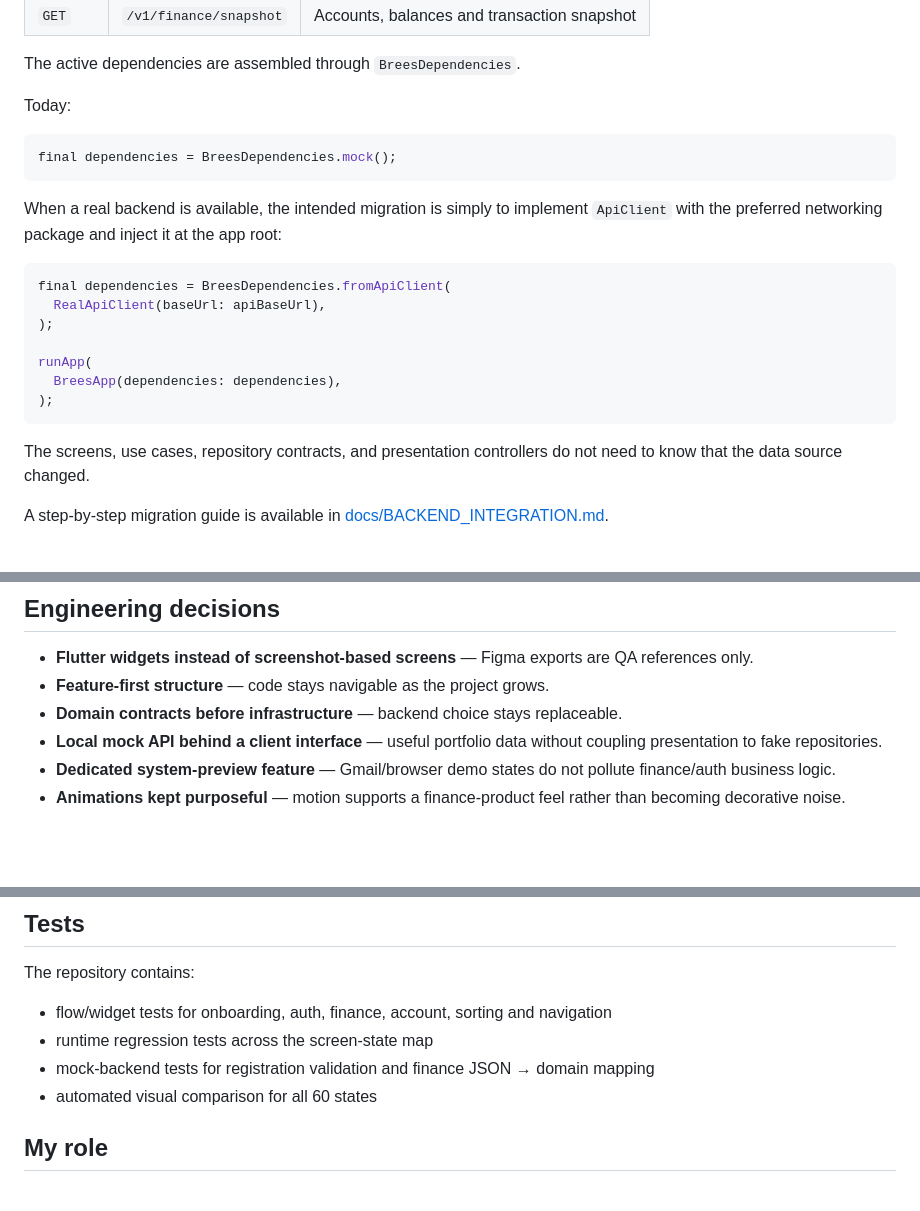
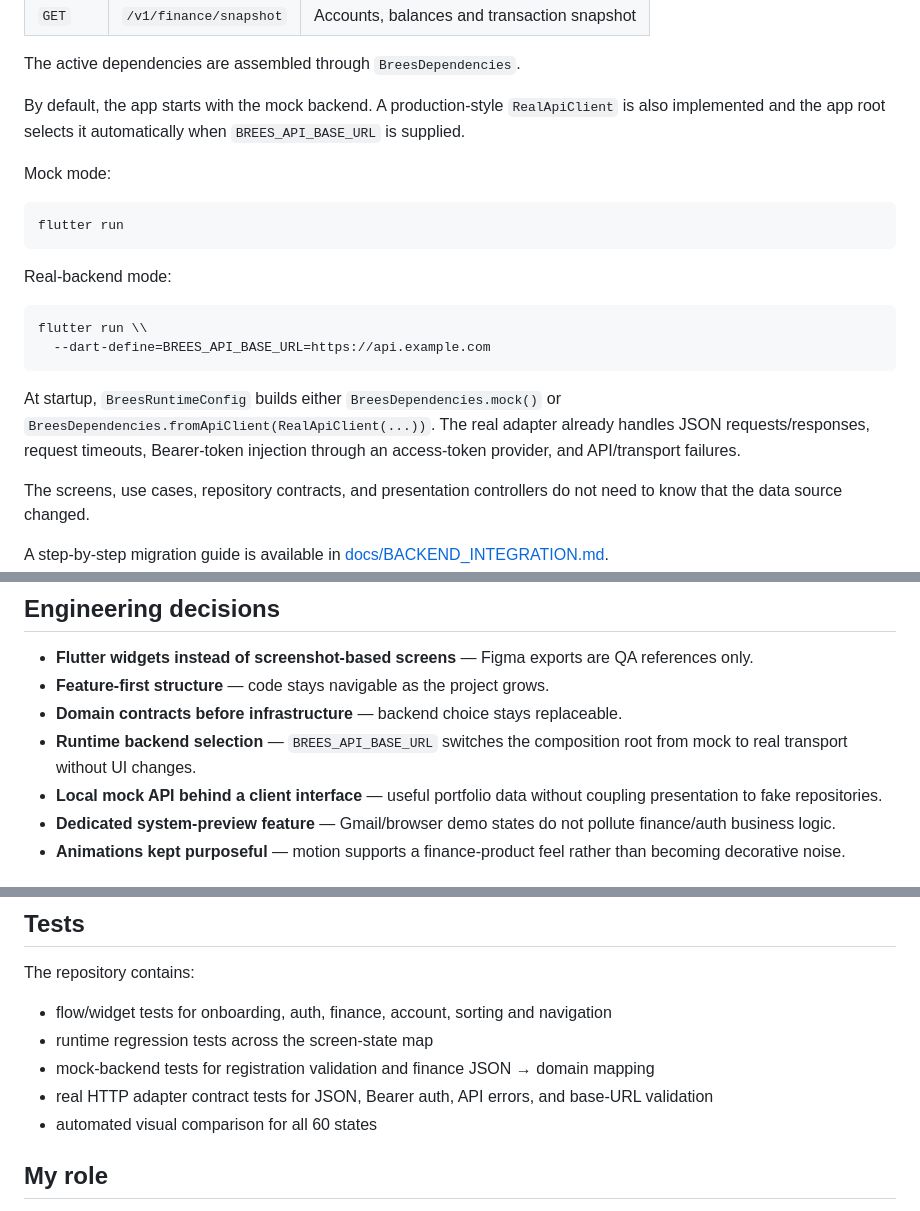
Before and after one commit to Husseinabozina/Brees-Mobile-App, a Markdown page: README.md, 3 parts joined by grey strips. Drawn GitHub-style; blank space fills up the shorter version.

Commit message:
docs: document executable real-backend mode

````diff
--- a/README.md
+++ b/README.md
@@ -122,23 +122,22 @@ Implemented mock endpoints:
 
 The active dependencies are assembled through `BreesDependencies`.
 
-Today:
+By default, the app starts with the mock backend. A production-style `RealApiClient` is also implemented and the app root selects it automatically when `BREES_API_BASE_URL` is supplied.
 
-```dart
-final dependencies = BreesDependencies.mock();
+Mock mode:
+
+```bash
+flutter run
 ```
 
-When a real backend is available, the intended migration is simply to implement `ApiClient` with the preferred networking package and inject it at the app root:
+Real-backend mode:
 
-```dart
-final dependencies = BreesDependencies.fromApiClient(
-  RealApiClient(baseUrl: apiBaseUrl),
-);
+```bash
+flutter run \\
+  --dart-define=BREES_API_BASE_URL=https://api.example.com
+```
 
-runApp(
-  BreesApp(dependencies: dependencies),
-);
-```
+At startup, `BreesRuntimeConfig` builds either `BreesDependencies.mock()` or `BreesDependencies.fromApiClient(RealApiClient(...))`. The real adapter already handles JSON requests/responses, request timeouts, Bearer-token injection through an access-token provider, and API/transport failures.
 
 The screens, use cases, repository contracts, and presentation controllers do not need to know that the data source changed.
 
@@ -211,6 +210,7 @@ The comparison metric is used as a regression/triage signal; it is **not present
 - **Flutter widgets instead of screenshot-based screens** — Figma exports are QA references only.
 - **Feature-first structure** — code stays navigable as the project grows.
 - **Domain contracts before infrastructure** — backend choice stays replaceable.
+- **Runtime backend selection** — `BREES_API_BASE_URL` switches the composition root from mock to real transport without UI changes.
 - **Local mock API behind a client interface** — useful portfolio data without coupling presentation to fake repositories.
 - **Dedicated system-preview feature** — Gmail/browser demo states do not pollute finance/auth business logic.
 - **Animations kept purposeful** — motion supports a finance-product feel rather than becoming decorative noise.
@@ -233,6 +233,7 @@ The repository contains:
 - flow/widget tests for onboarding, auth, finance, account, sorting and navigation
 - runtime regression tests across the screen-state map
 - mock-backend tests for registration validation and finance JSON → domain mapping
+- real HTTP adapter contract tests for JSON, Bearer auth, API errors, and base-URL validation
 - automated visual comparison for all 60 states
 
 ## My role
````
